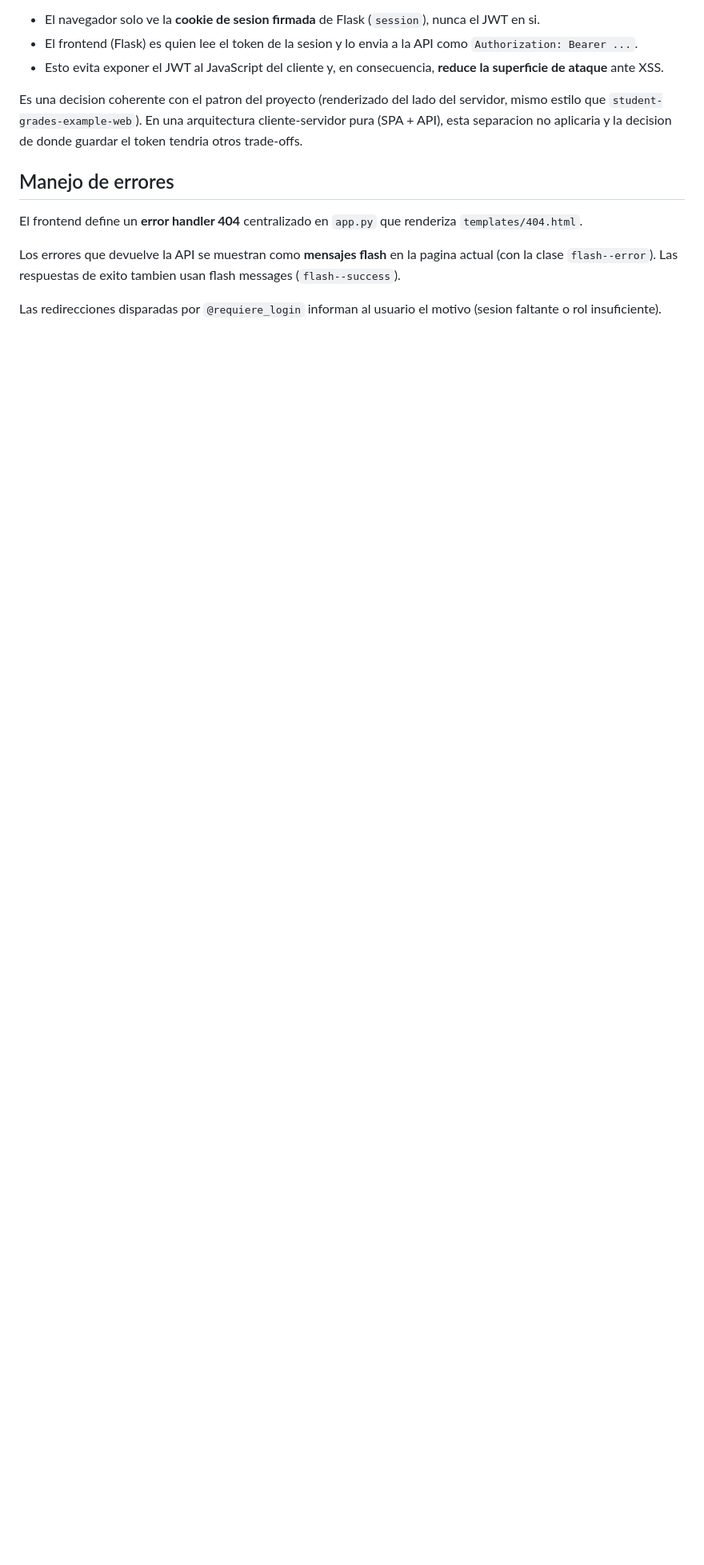
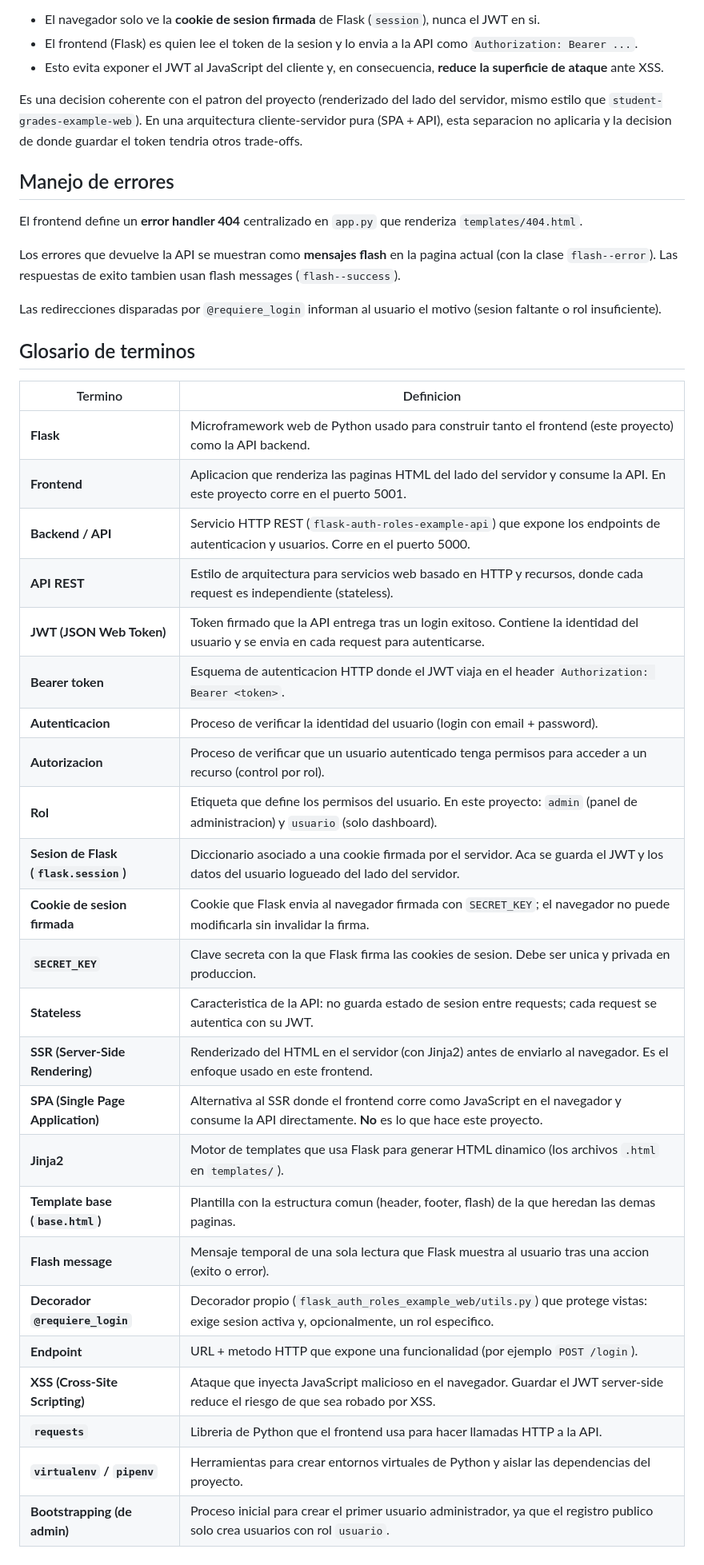
Before and after one commit to fiuba-ids-lanzillotta/flask-auth-roles-example-web, a Markdown page: README.md, the part around the change. Shown at 80% size. GitHub-like rendering; blank space fills up the shorter version.

Commit message:
docs: agregar glosario de terminos al README

```diff
--- a/README.md
+++ b/README.md
@@ -136,3 +136,32 @@ El frontend define un **error handler 404** centralizado en `app.py` que renderi
 Los errores que devuelve la API se muestran como **mensajes flash** en la pagina actual (con la clase `flash--error`). Las respuestas de exito tambien usan flash messages (`flash--success`).
 
 Las redirecciones disparadas por `@requiere_login` informan al usuario el motivo (sesion faltante o rol insuficiente).
+
+## Glosario de terminos
+
+| Termino | Definicion |
+|---------|------------|
+| **Flask** | Microframework web de Python usado para construir tanto el frontend (este proyecto) como la API backend. |
+| **Frontend** | Aplicacion que renderiza las paginas HTML del lado del servidor y consume la API. En este proyecto corre en el puerto 5001. |
+| **Backend / API** | Servicio HTTP REST (`flask-auth-roles-example-api`) que expone los endpoints de autenticacion y usuarios. Corre en el puerto 5000. |
+| **API REST** | Estilo de arquitectura para servicios web basado en HTTP y recursos, donde cada request es independiente (stateless). |
+| **JWT (JSON Web Token)** | Token firmado que la API entrega tras un login exitoso. Contiene la identidad del usuario y se envia en cada request para autenticarse. |
+| **Bearer token** | Esquema de autenticacion HTTP donde el JWT viaja en el header `Authorization: Bearer <token>`. |
+| **Autenticacion** | Proceso de verificar la identidad del usuario (login con email + password). |
+| **Autorizacion** | Proceso de verificar que un usuario autenticado tenga permisos para acceder a un recurso (control por rol). |
+| **Rol** | Etiqueta que define los permisos del usuario. En este proyecto: `admin` (panel de administracion) y `usuario` (solo dashboard). |
+| **Sesion de Flask (`flask.session`)** | Diccionario asociado a una cookie firmada por el servidor. Aca se guarda el JWT y los datos del usuario logueado del lado del servidor. |
+| **Cookie de sesion firmada** | Cookie que Flask envia al navegador firmada con `SECRET_KEY`; el navegador no puede modificarla sin invalidar la firma. |
+| **`SECRET_KEY`** | Clave secreta con la que Flask firma las cookies de sesion. Debe ser unica y privada en produccion. |
+| **Stateless** | Caracteristica de la API: no guarda estado de sesion entre requests; cada request se autentica con su JWT. |
+| **SSR (Server-Side Rendering)** | Renderizado del HTML en el servidor (con Jinja2) antes de enviarlo al navegador. Es el enfoque usado en este frontend. |
+| **SPA (Single Page Application)** | Alternativa al SSR donde el frontend corre como JavaScript en el navegador y consume la API directamente. **No** es lo que hace este proyecto. |
+| **Jinja2** | Motor de templates que usa Flask para generar HTML dinamico (los archivos `.html` en `templates/`). |
+| **Template base (`base.html`)** | Plantilla con la estructura comun (header, footer, flash) de la que heredan las demas paginas. |
+| **Flash message** | Mensaje temporal de una sola lectura que Flask muestra al usuario tras una accion (exito o error). |
+| **Decorador `@requiere_login`** | Decorador propio (`flask_auth_roles_example_web/utils.py`) que protege vistas: exige sesion activa y, opcionalmente, un rol especifico. |
+| **Endpoint** | URL + metodo HTTP que expone una funcionalidad (por ejemplo `POST /login`). |
+| **XSS (Cross-Site Scripting)** | Ataque que inyecta JavaScript malicioso en el navegador. Guardar el JWT server-side reduce el riesgo de que sea robado por XSS. |
+| **`requests`** | Libreria de Python que el frontend usa para hacer llamadas HTTP a la API. |
+| **`virtualenv` / `pipenv`** | Herramientas para crear entornos virtuales de Python y aislar las dependencias del proyecto. |
+| **Bootstrapping (de admin)** | Proceso inicial para crear el primer usuario administrador, ya que el registro publico solo crea usuarios con rol `usuario`. |
```
